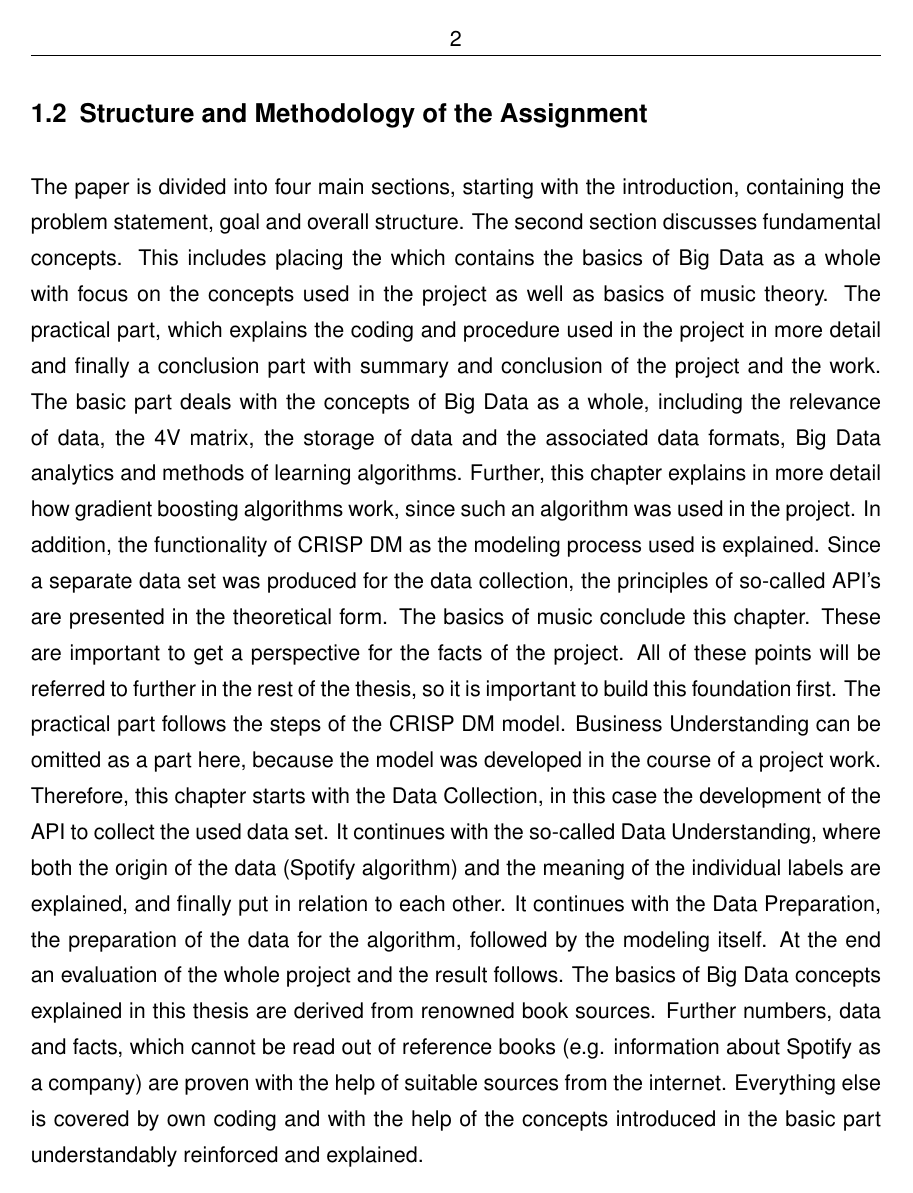
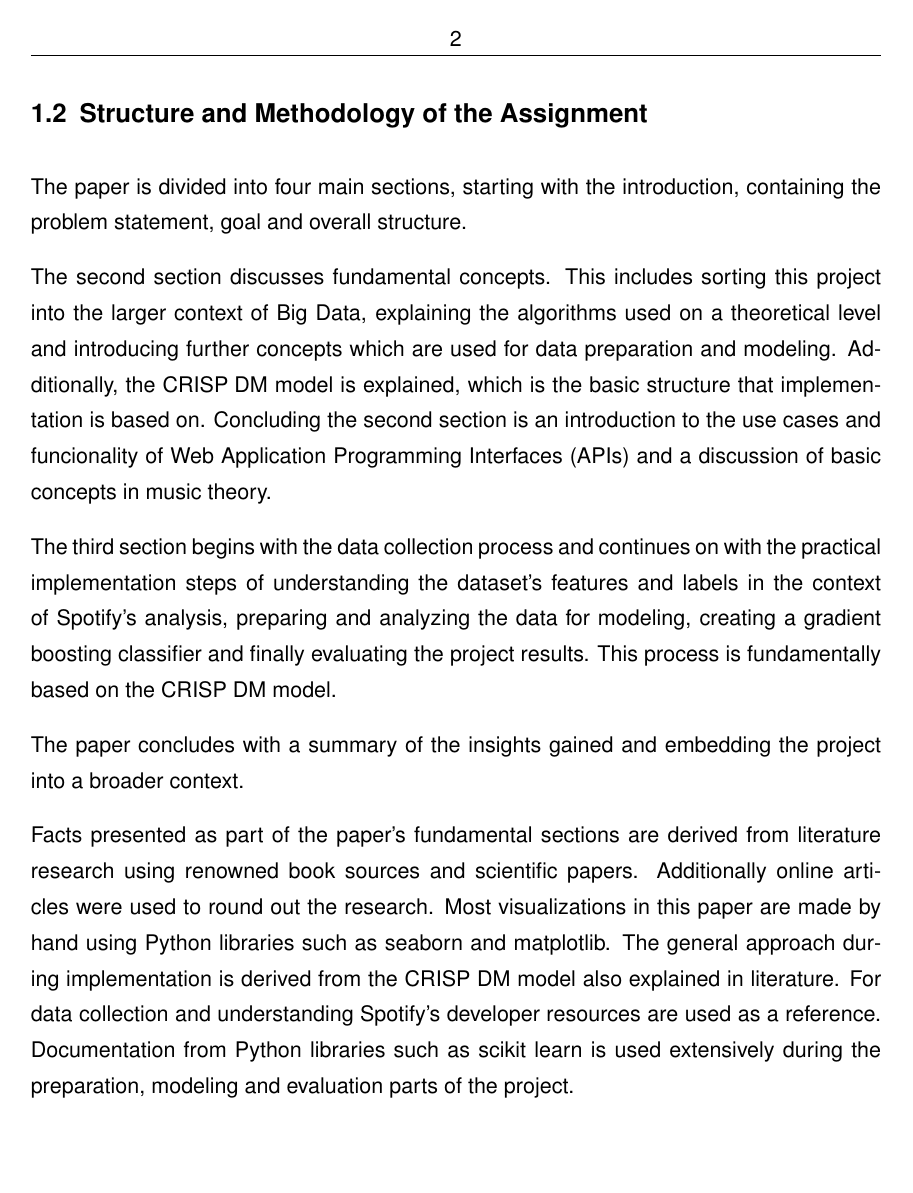
Before and after one commit to luispflamminger/spotify-genre-prediction-paper, a LaTeX thesis (thesis_main.tex, which reads sections/01_Introduction/introduction.tex): page 9 of 75. Compiled offline with pdfLaTeX.

Commit message:
New introduction

```diff
--- a/sections/01_Introduction/introduction.tex
+++ b/sections/01_Introduction/introduction.tex
@@ -29,20 +39,69 @@ explicitly explained to guarantee an overall good understanding of the whole pro
 The paper is divided into four main sections, starting with the introduction, containing the problem statement, goal and overall structure.
-The second section discusses fundamental concepts. This includes placing the
-which contains the basics of Big Data as a whole with focus on the concepts used in the project as well as basics of music theory.
-The practical part, which explains the coding and procedure used in the project in more detail and finally
-a conclusion part with summary and conclusion of the project and the work.
-The basic part deals with the concepts of Big Data as a whole, including the relevance of data, the 4V matrix, the storage of data and the associated data formats,
-Big Data analytics and methods of learning algorithms. Further, this chapter explains in more detail how gradient boosting algorithms work,
-since such an algorithm was used in the project. In addition, the functionality of CRISP DM as the modeling process used is explained.
-Since a separate data set was produced for the data collection, the principles of so-called API's are presented in the theoretical form.
-The basics of music conclude this chapter. These are important to get a perspective for the facts of the project.
-All of these points will be referred to further in the rest of the thesis, so it is important to build this foundation first.
-The practical part follows the steps of the CRISP DM model. Business Understanding can be omitted as a part here, because the model was developed in the course of a project work.
-Therefore, this chapter starts with the Data Collection, in this case the development of the API to collect the used data set.
-It continues with the so-called Data Understanding, where both the origin of the data (Spotify algorithm) and the meaning of the individual labels are explained,
-and finally put in relation to each other. It continues with the Data Preparation, the preparation of the data for the algorithm, followed by the modeling itself.
-At the end an evaluation of the whole project and the result follows.
-The basics of Big Data concepts explained in this thesis are derived from renowned book sources.
-Further numbers, data and facts, which cannot be read out of reference books (e.g. information about Spotify as a company)
-are proven with the help of suitable sources from the internet. Everything else is covered by own coding and with the help of the concepts introduced in the basic part
-understandably reinforced and explained.
+
+The second section discusses fundamental concepts. This includes sorting this project into the larger context of Big Data,
+explaining the algorithms used on a theoretical level and introducing further concepts which are used for data preparation and modeling.
+Additionally, the \ac{CRISP DM} model is explained, which is the basic structure that implementation is based on.
+Concluding the second section is an introduction to the use cases and funcionality of Web \acp{API} and a discussion of basic concepts
+in music theory.
+
+The third section begins with the data collection process and continues on with the practical implementation steps
+of understanding the dataset's features and labels in the context of Spotify's analysis, preparing and analyzing the data for modeling, creating a
+gradient boosting classifier and finally evaluating the project results. This process is fundamentally based on the CRISP DM model.
+
+The paper concludes with a summary of the insights gained and embedding the project into a broader context.
+
+Facts presented as part of the paper's fundamental sections are derived from literature research using renowned book sources and
+scientific papers. Additionally online articles were used to round out the research.
+Most visualizations in this paper are made by hand using Python libraries such as seaborn and matplotlib.
+The general approach during implementation is derived from the CRISP DM model also explained in literature.
+For data collection and understanding Spotify's developer resources are used as a reference.
+Documentation from Python libraries such as scikit learn is used extensively during the preparation, modeling and evaluation parts
+of the project.
+
+%Large amounts of data are collected from everyday activities on the platform, stored and
+%finally analyzed using machine learning algorithms, to power the recommendation and
+%classification process.
+
+
+%This Premium
+%service comes at a subscription cost of nowadays 12,99C per month, giving the opportu-
+%nity to listen to every song that is available at Spotify - this being ca. 70 million tracks from
+%over 1,2 million Artists. [54]
+
+
+
+
+%  Based on an existing framework for data science projects. Starts with selection of dataset ...
+%- Task: Model development and evaluation using Spotify audio features to classify genres
+%- Simplification: Genre classification instead of specific user recommendations
+%- Dataset could be freely chosen and Spotify data was selected
+%- Goal is to gain a good understanding about data mining processes, the problems involved
+%and possible solutions. The final accuracy of the model is only secondary.
+%
+%
+%
+%
+%
+%The amount of data collected every day is growing uncompromisingly. Further Proliferation of the Internet, Social Networks,
+%Search queries and increasing networking of IoT devices and sensors means that the amount of data is growing exponentially.
+%To remain competitive in their respective markets, companies must be able to extract value from the large amount of data.
+%A conzept that decisively supports companies in exactly this task is Big Data. Big Data encompasses the entire process of data collection to analyzing it
+%When combined with machine learning, Big Data unfolds its full potential. The combination allows very large data sets to be processed,
+%which is incredibly valuable for companies. This enables companies to capture their macro and microenvironment in data and create deciding business value.
+%Due to its wide range of applications, this field offers opportunities for improvement for companies of all kinds.
+%Even companies from the entertainment industry, such as Spotify, Netflix or Disney are already using these practices to improve the services they offer,
+%to differentiate themselves from the competition and to make the customer experience unique.
+%Spotify for example uses Big Data to give its users an individual Discover Weekly Playlist which consists of thirty recommended songs for that user.
+%This project has the purpose to illustrate and solve a real-world big data-related problem that could also occur in a company's Value creation process.
+%For this purpose, algorithms are applied to the solution within a controlled framework. Based on the \ac{CRISP DM} process, the data used was first collected, analyzed,
+%and finally evaluated. The problem to be solved is classifying songs using pre-generated features provided by Spotify for each music track on their platform.
+%For the classification, predefined genres by Spotify are taken as categories.
+%
+%The final goal of this paper is to apply a gradient boosting algorithm to a dataset collected from Spotify.
+%This algorithm should be trained during the course of the project and be able to assign songs to selected genres in the final product.
+%Along the way, the basics of Big Data itself, but also the working models and processes used in the project/model should be presented
+%in their theoretical form and explained clearly. Since not explicitly given, the individual collection of data by means of a given API (written out)
+%in combination with own coding shall find place as part of the model in an extra step.
+%Additionally, this paper should cover all the steps of the \ac{CRISP DM} model, and furthermore be an example of how Big Data projects can be approached
+%and performed in this style of work. Besides the Coding, the mechanisms of the Spotify algorithm and the mechanisms inside Spotify as a company are
+%explicitly explained to guarantee an overall good understanding of the whole project.
```
Also changed, not shown: sections/01_Introduction/introduction.tex (54 more changed lines).
